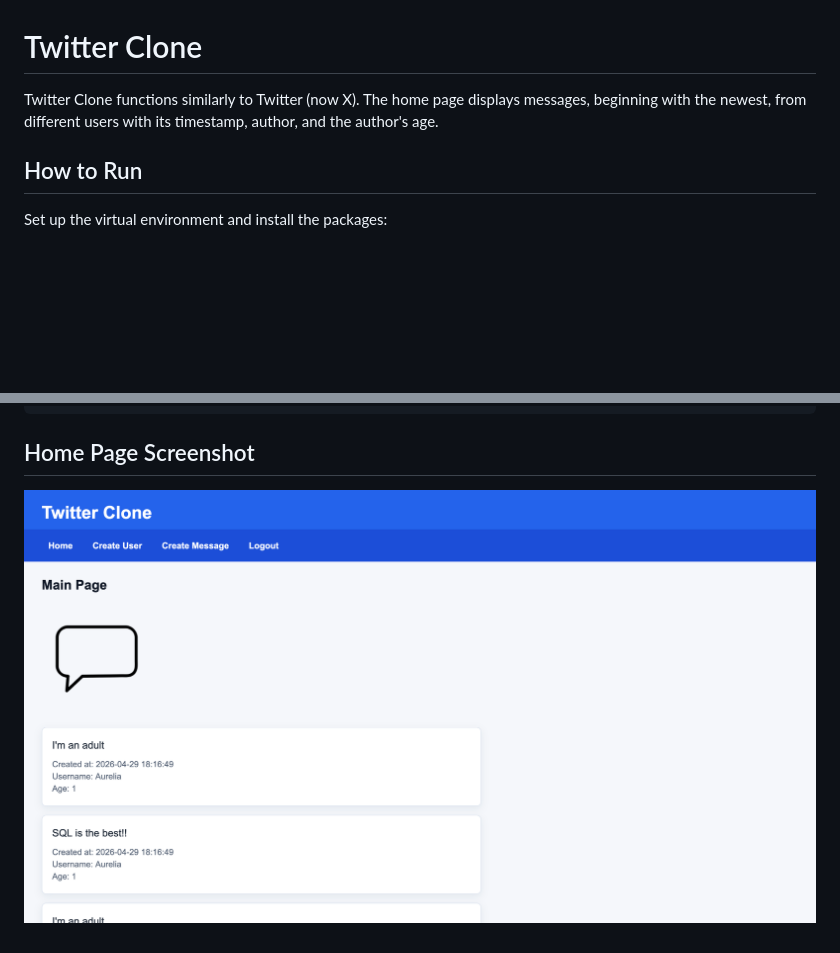
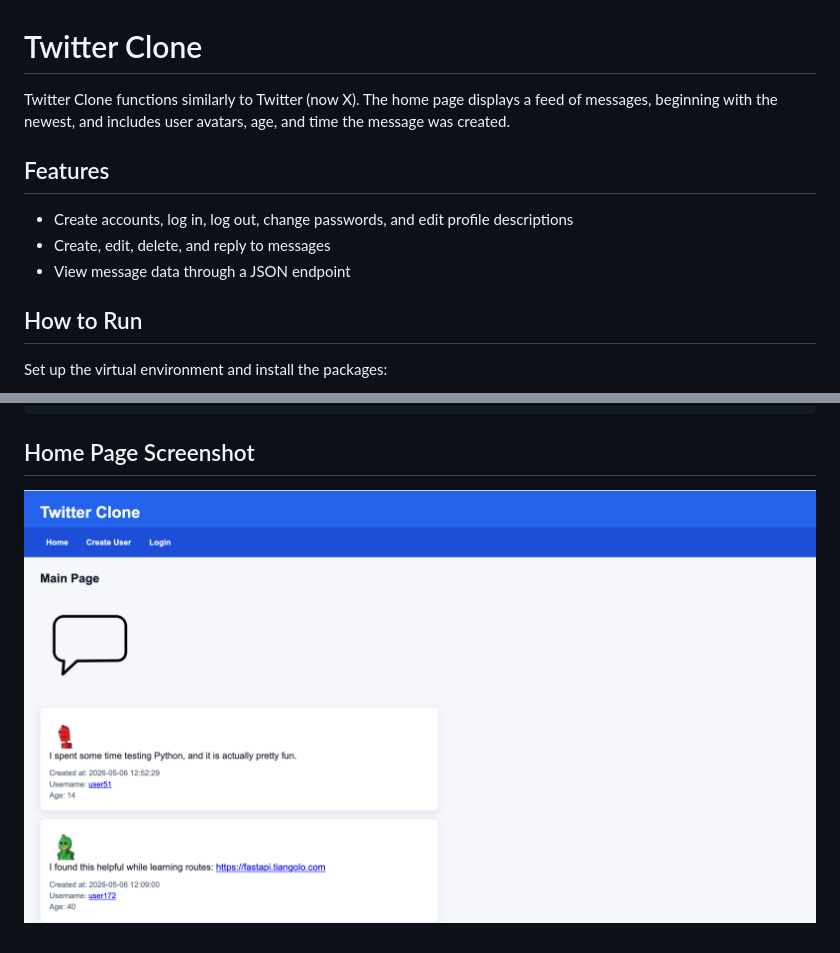
Before and after one commit to preslielampitt/twitter_clone, a Markdown page: README.md, 2 parts joined by grey strips. GitHub-like rendering; pictures changed too: static/home_screenshot.png; blank space fills up the shorter version.

```diff
--- a/README.md
+++ b/README.md
@@ -1,6 +1,12 @@
 # Twitter Clone
 
-Twitter Clone functions similarly to Twitter (now X). The home page displays messages, beginning with the newest, from different users with its timestamp, author, and the author's age.
+Twitter Clone functions similarly to Twitter (now X). The home page displays a feed of messages, beginning with the newest, and includes user avatars, age, and time the message was created.
+
+## Features
+
+- Create accounts, log in, log out, change passwords, and edit profile descriptions
+- Create, edit, delete, and reply to messages
+- View message data through a JSON endpoint
 
 ## How to Run
 
```
